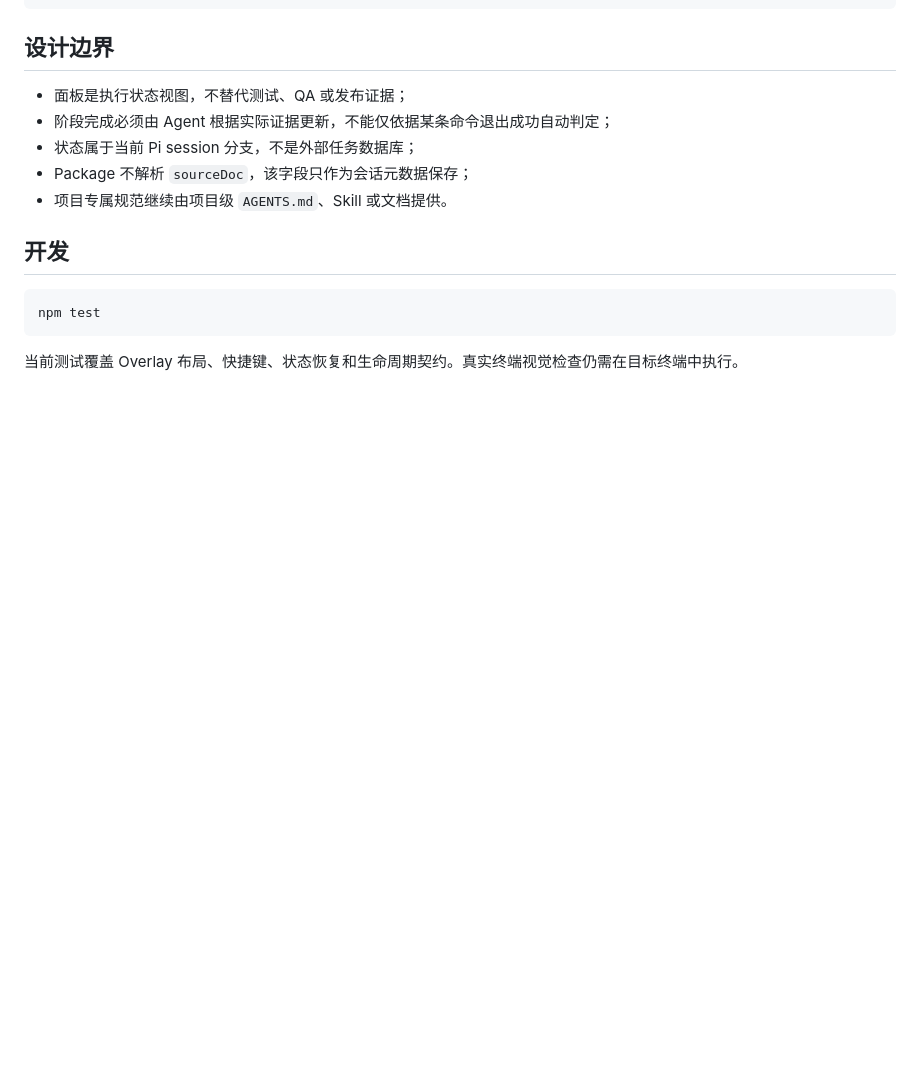
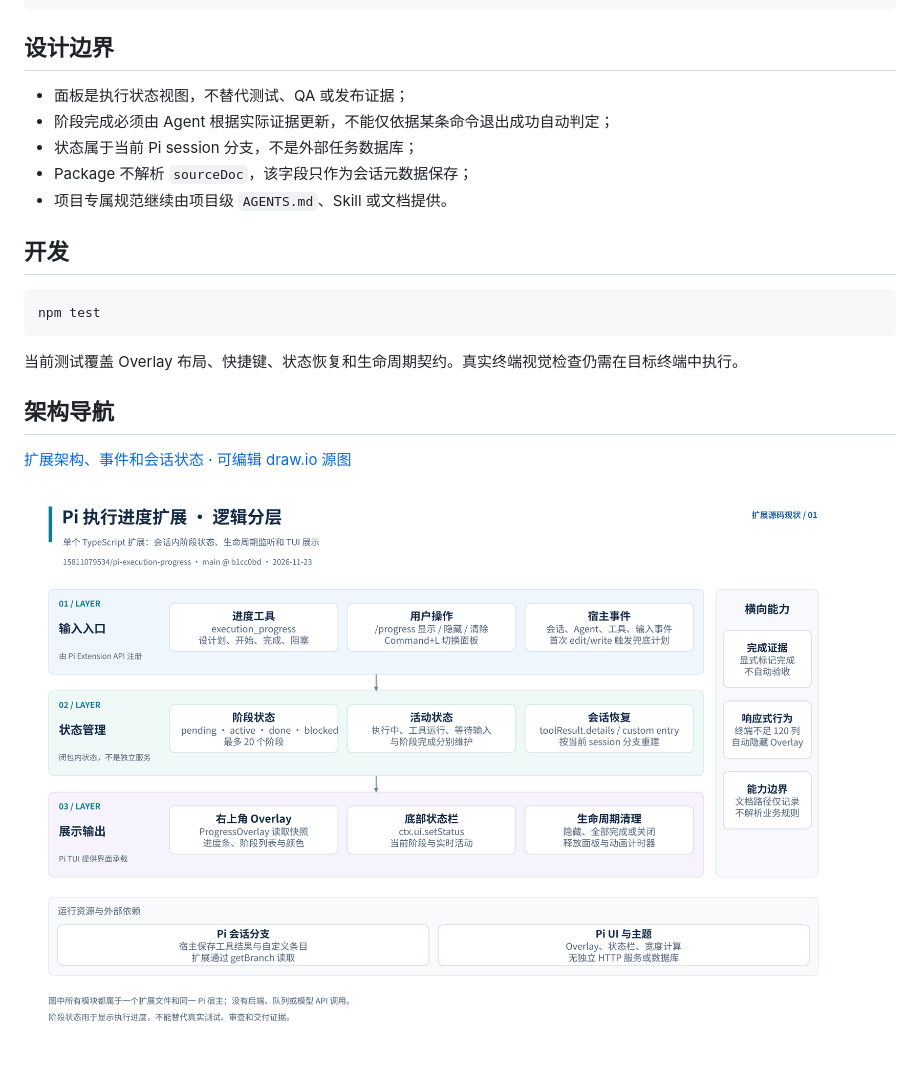
Before and after one commit to 15811079534/pi-execution-progress, a Markdown page: README.md, the part around the change. GitHub-like rendering; pictures changed too: docs/diagrams/pi-progress-logical.png (added); blank space fills up the shorter version.

Commit message:
docs(架构): 补充项目分层与运行架构图
依据当前仓库源码整理职责、运行边界和关键链路，补充可编辑 draw.io 图源、PNG 预览与 README 入口。
架构说明记录源码基线、证据路径及原型/规划边界；本次仅更新文档与图源。

````diff
--- a/README.md
+++ b/README.md
@@ -102,3 +102,9 @@ npm test
 ```
 
 当前测试覆盖 Overlay 布局、快捷键、状态恢复和生命周期契约。真实终端视觉检查仍需在目标终端中执行。
+
+## 架构导航
+
+[扩展架构、事件和会话状态](docs/architecture.md) · [可编辑 draw.io 源图](docs/diagrams/pi-progress-architecture.drawio)
+
+![Pi 执行进度扩展逻辑分层](docs/diagrams/pi-progress-logical.png)
````
Also changed, not shown: docs/architecture.md (added, +47 -0 lines), 1 other file.
